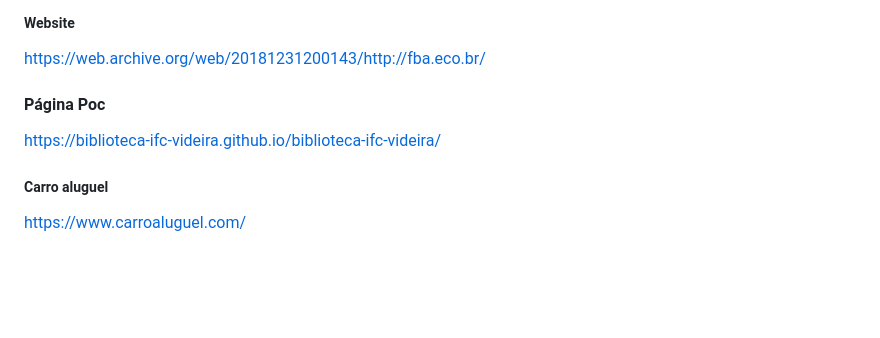
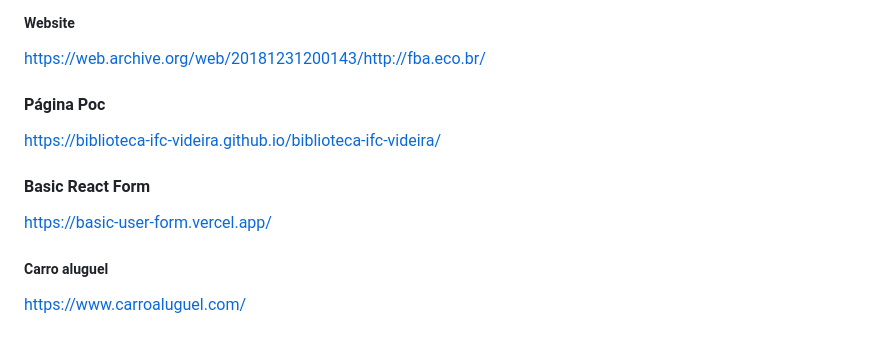
Before and after one commit to fr34nk/fr34nk, a Markdown page: README.md, the part around the change. Rendered like a GitHub page; blank space fills up the shorter version.

```diff
--- a/README.md
+++ b/README.md
@@ -22,6 +22,9 @@ https://web.archive.org/web/20181231200143/http://fba.eco.br/
 #### Página Poc
 https://biblioteca-ifc-videira.github.io/biblioteca-ifc-videira/
 
+#### Basic React Form
+https://basic-user-form.vercel.app/
+
 ##### Carro aluguel
 https://www.carroaluguel.com/
 
```
